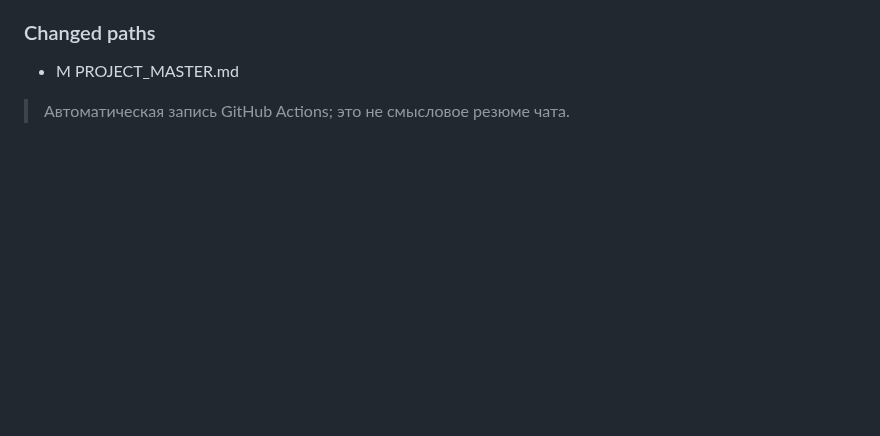
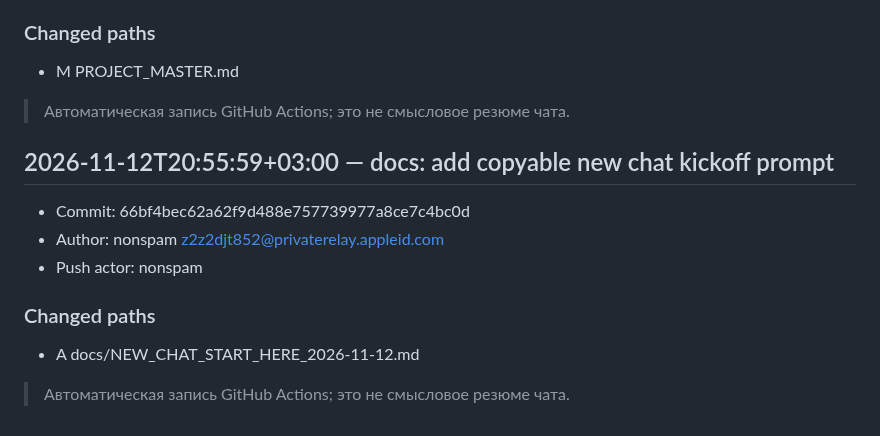
Before and after one commit to nonspam/cs2-5x5, a Markdown page: CHANGELOG.md, the part around the change. Drawn GitHub-style; blank space fills up the shorter version.

```diff
--- a/CHANGELOG.md
+++ b/CHANGELOG.md
@@ -2392,3 +2392,15 @@
 - M	PROJECT_MASTER.md
 
 > Автоматическая запись GitHub Actions; это не смысловое резюме чата.
+
+## 2026-11-12T20:55:59+03:00 — docs: add copyable new chat kickoff prompt
+
+- Commit: 66bf4bec62a62f9d488e757739977a8ce7c4bc0d
+- Author: nonspam <z2z2djt852@privaterelay.appleid.com>
+- Push actor: nonspam
+
+### Changed paths
+
+- A	docs/NEW_CHAT_START_HERE_2026-11-12.md
+
+> Автоматическая запись GitHub Actions; это не смысловое резюме чата.
```
